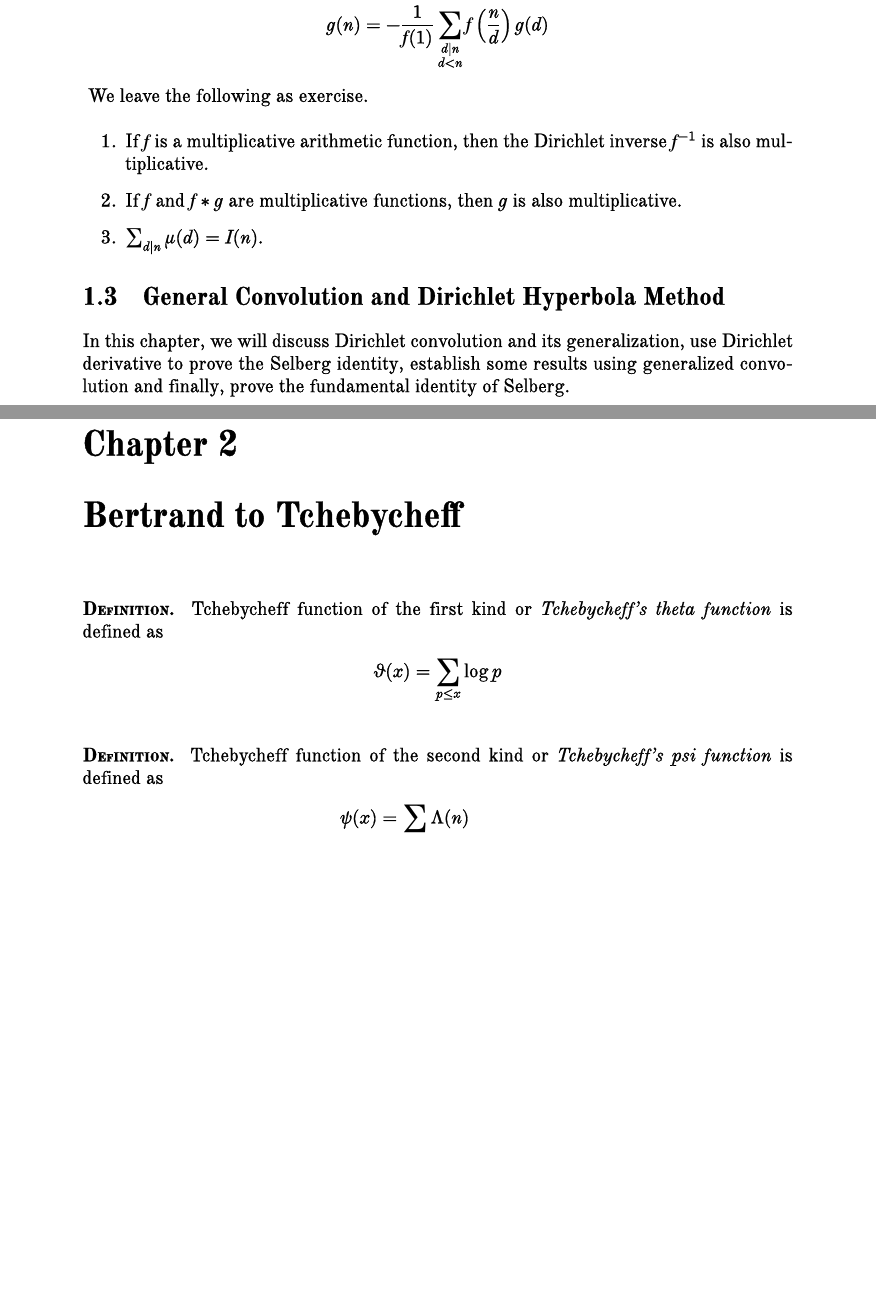
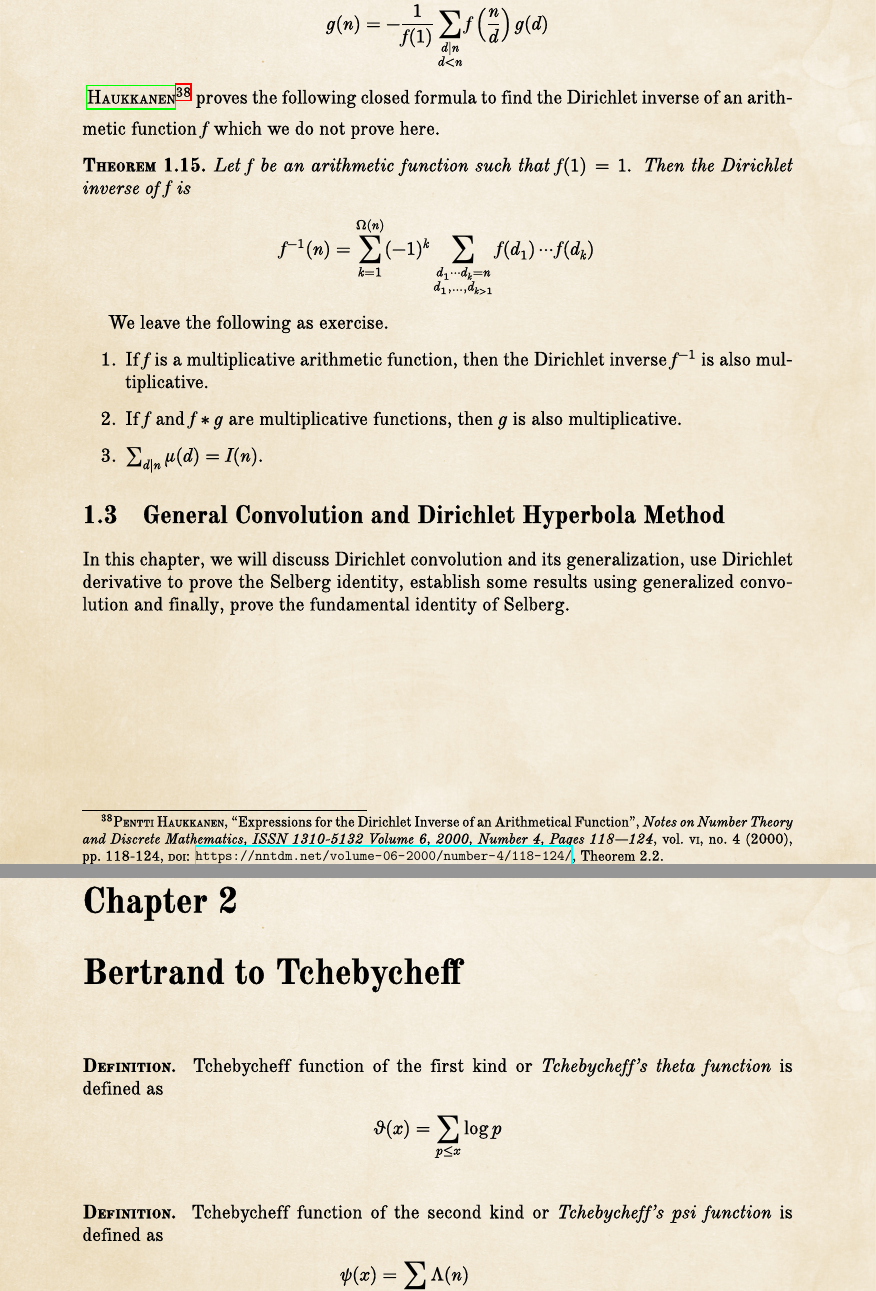
Before and after one commit to proafxin/elemannt, a LaTeX book (elemannt.tex, which reads zeta.tex): two parts of pages 25 and 27 of 36, joined at a grey line, cut so that both start at the same text, the shorter picture padded with empty space. Compiled offline with XeLaTeX.

Commit message:
added dirichlet inverse close formula

```diff
--- a/elemannt.tex
+++ b/elemannt.tex
@@ -82,7 +82,7 @@
 	\XeTeXinterchartoks 0 \fclass = {\myf}
 	\XeTeXinterchartoks 4095 \fclass = {\myf}
 	\XeTeXinterchartoks \fclass \fclass = {\myf}
-	\newfontfamily{\custom}{ModernMT-Extended.otf}[FakeBold=1,ItalicFont=ModernMT-ExtendedItalic.otf,BoldFont=OldStandard-Bold.otf,SmallCapsFont={PlayfairDisplaySC-Regular.otf},SmallCapsFeatures={Letters=SmallCaps,Scale=.8},BoldFeatures={SmallCapsFont=OldStandard-Bold.otf}]
+	\newfontfamily{\custom}{ModernMT-Extended.otf}[FakeBold=1,ItalicFont=ModernMT-ExtendedItalic.otf,BoldFont=OldStandard-Bold.otf,SmallCapsFont={PlayfairDisplaySC-Regular.otf},SmallCapsFeatures={Letters=SmallCaps,Scale=.85},BoldFeatures={SmallCapsFont=NewCaledonia-BoldSC.otf,Scale=MatchUppercase}]
 	\makeatletter
 	\newcommand\myf[1]{{\XeTeXinterchartokenstate=0 \custom#1}}
 	\makeatother
@@ -90,7 +90,7 @@
 
 \newtheorem{theorem}{\scshape{Theorem}}[chapter]
 \theoremstyle{definition}
-\newenvironment{definition}[1][]{\par\medskip\noindent \textsc{\textbf{{\ifthenelse{\isempty{#1}}{Definition.}{#1.}}}} \rmfamily}{\medskip}
+\newenvironment{definition}[1][]{\par\medskip\noindent \textbf{\textsc{{\ifthenelse{\isempty{#1}}{Definition.}{#1.}}}} \rmfamily}{\medskip}
 \newtheorem*{remark}{Remark}
 
 
--- a/zeta.tex
+++ b/zeta.tex
@@ -157,6 +157,14 @@
 						& = -\dfrac{1}{f(1)}\sum_{\substack{d\mid n\\d<n}}f\left(\dfrac{n}{d}\right)g(d)
 				\end{align*}
 		\end{definition}
+	\textcite[Theorem 2.2]{haukkanen_2000} proves the following closed formula to find the Dirichlet inverse of an arithmetic function $f$ which we do not prove here.
+		\begin{theorem}
+			Let $f$ be an arithmetic function such that $f(1)=1$. Then the Dirichlet inverse of $f$ is
+				\begin{align*}
+					f^{-1}(n)
+						& = \sum_{k=1}^{\Omega(n)}(-1)^{k}\sum_{\substack{d_{1}\cdots d_{k}=n\\d_{1},\ldots,d_{k{>1}}}}f(d_{1})\cdots f(d_{k})
+				\end{align*}
+		\end{theorem}
 	We leave the following as exercise.
 		\begin{enumerate}
 			\item If $f$ is a multiplicative arithmetic function, then the Dirichlet inverse $f^{-1}$ is also multiplicative.
```
Also changed, not shown: ref.bib (+2 -0 lines), elemannt.pdf, elemannt.tex (2 more changed lines).
